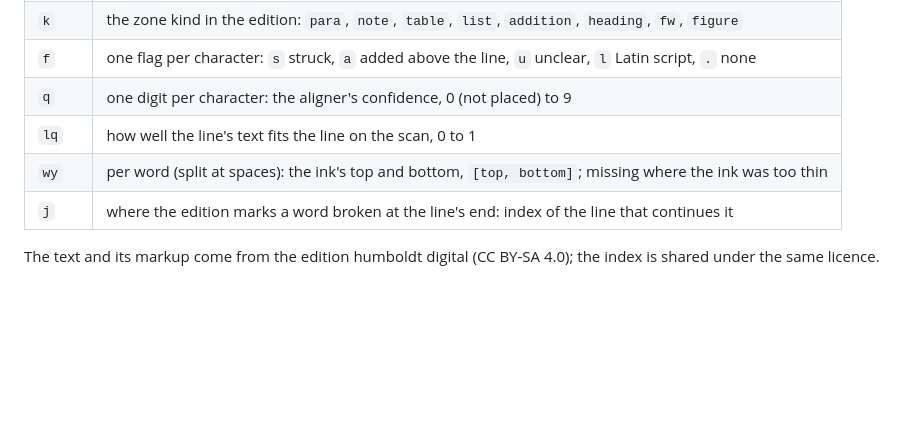
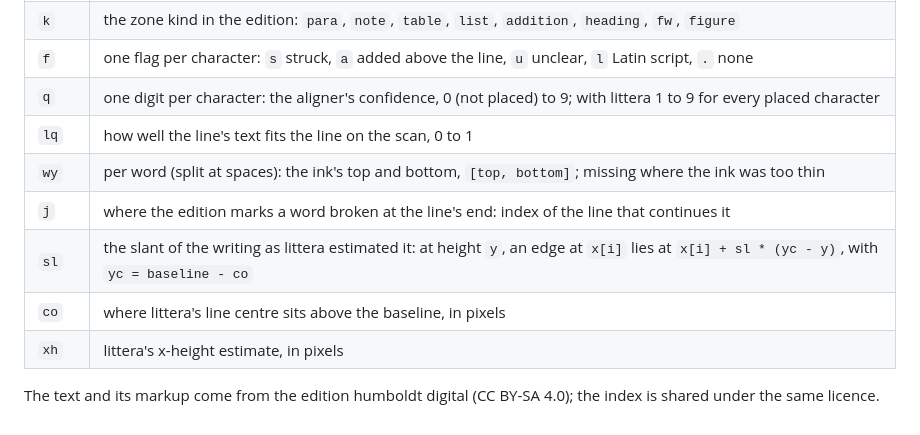
Before and after one commit to Maelkolb/humboldt-hand-lookup, a Markdown page: docs/DATA.md, the part around the change. Drawn GitHub-style; blank space fills up the shorter version.

```diff
--- a/docs/DATA.md
+++ b/docs/DATA.md
@@ -44,10 +44,13 @@
 | `a`, `d` | how far the ink reaches above and below the baseline |
 | `k` | the zone kind in the edition: `para`, `note`, `table`, `list`, `addition`, `heading`, `fw`, `figure` |
 | `f` | one flag per character: `s` struck, `a` added above the line, `u` unclear, `l` Latin script, `.` none |
-| `q` | one digit per character: the aligner's confidence, 0 (not placed) to 9 |
+| `q` | one digit per character: the aligner's confidence, 0 (not placed) to 9; with littera 1 to 9 for every placed character |
 | `lq` | how well the line's text fits the line on the scan, 0 to 1 |
 | `wy` | per word (split at spaces): the ink's top and bottom, `[top, bottom]`; missing where the ink was too thin |
 | `j` | where the edition marks a word broken at the line's end: index of the line that continues it |
+| `sl` | the slant of the writing as littera estimated it: at height `y`, an edge at `x[i]` lies at `x[i] + sl * (yc - y)`, with `yc = baseline - co` |
+| `co` | where littera's line centre sits above the baseline, in pixels |
+| `xh` | littera's x-height estimate, in pixels |
 
 The text and its markup come from the edition humboldt digital (CC BY-SA 4.0); the index is shared under the same
 licence.
```
Also changed, not shown: README.md (+8 -5 lines), docs/DEPLOY.md (+2 -2 lines), docs/shots/wasser_1400_light.png, 4 other files.
